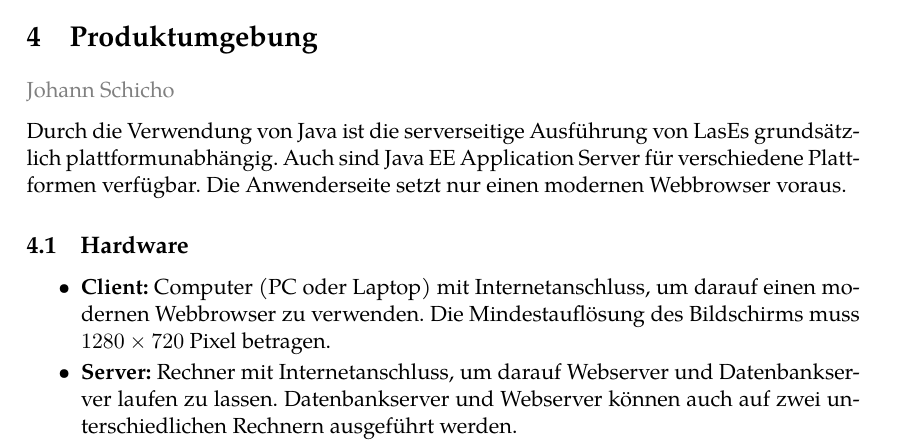
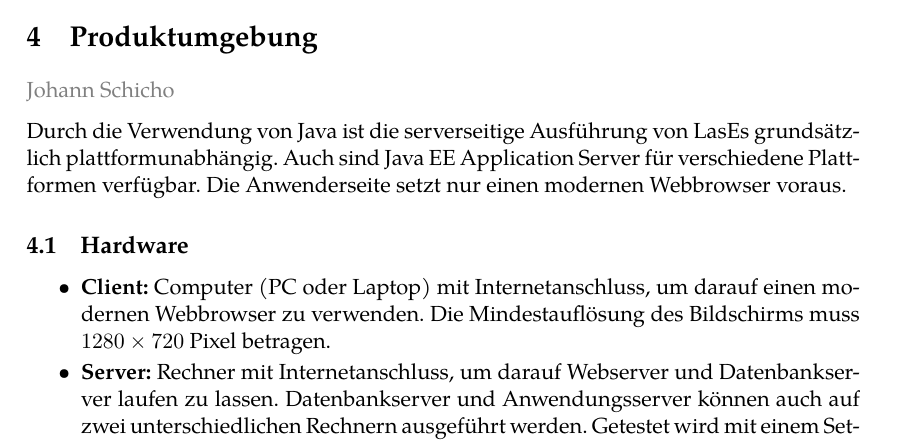
Before and after one commit to guersterst/LasEs, a LaTeX document (docs/Pflichtenheft/Main.tex, which reads docs/Pflichtenheft/Produktumgebung.tex): part of page 6 of 30, cut so that both start at the same text. Compiled offline with XeLaTeX.

Commit message:
platz sparen

```diff
--- a/docs/Pflichtenheft/Produktumgebung.tex
+++ b/docs/Pflichtenheft/Produktumgebung.tex
@@ -9,16 +9,13 @@ Die Anwenderseite setzt nur einen modernen Webbrowser voraus.
 \begin{itemize}
 	\item \textbf{Client:} Computer (PC oder Laptop) mit Internetanschluss, um darauf einen modernen Webbrowser zu verwenden. Die Mindestauflösung des Bildschirms muss $1280 \times 720$ Pixel betragen.
 
-	\item \textbf{Server:} Rechner mit Internetanschluss, um darauf Webserver und Datenbankserver laufen zu lassen. Datenbankserver und Webserver können auch auf zwei unterschiedlichen Rechnern ausgeführt werden.
+	\item \textbf{Server:} Rechner mit Internetanschluss, um darauf Webserver und Datenbankserver laufen zu lassen. Datenbankserver und Anwendungsserver können auch auf zwei unterschiedlichen Rechnern ausgeführt werden. Getestet wird mit einem Setup, in dem Datenbankserver und Anwendungsserver getrennt sind.\\
 
-	\phantomsection
-	\label{dbspezi}
+	\phantomsection \label{dbspezi}
 	Referenzsystem für den Datenbankserver ist der FIM Rechner \texttt{bueno}.\\
 	\texttt{\textbf{bueno}} führt PostgreSQL 12.x aus.
 
-	\phantomsection
-	\label{spezi}
-
+	\phantomsection \label{spezi}
 	Referenzsystem für den Webserver ist der FIM CIP Pool Rechner \texttt{ds9}.\\
 	\texttt{\textbf{ds9}} hat folgende Systemspezifikationen:
 
```
Also changed, not shown: docs/Pflichtenheft/Produktumgebung.tex (2 more changed lines).
